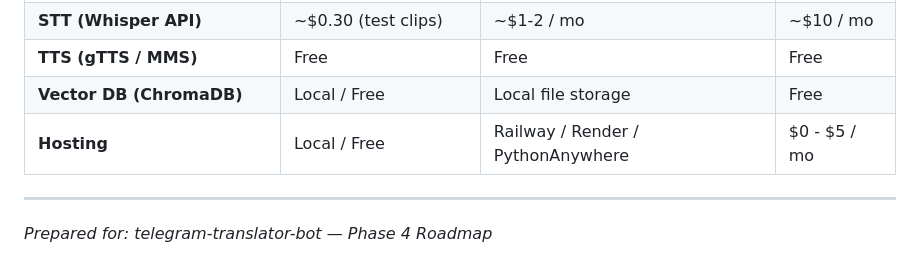
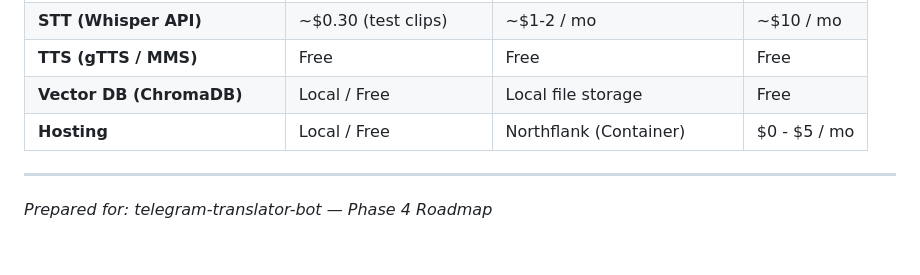
Before and after one commit to Redeatke/telegram-translator-bot, a Markdown page: PHASE_4_PLAN.md, the part around the change. GitHub-like rendering.

```diff
--- a/PHASE_4_PLAN.md
+++ b/PHASE_4_PLAN.md
@@ -151,7 +151,7 @@ Seen before?                  ChromaDB / FAISS Vector Store
 | **STT (Whisper API)** | ~$0.30 (test clips) | ~$1-2 / mo | ~$10 / mo |
 | **TTS (gTTS / MMS)** | Free | Free | Free |
 | **Vector DB (ChromaDB)** | Local / Free | Local file storage | Free |
-| **Hosting** | Local / Free | Railway / Render / PythonAnywhere | $0 - $5 / mo |
+| **Hosting** | Local / Free | Northflank (Container) | $0 - $5 / mo |
 
 ---
 
```
Also changed, not shown: DEPLOYMENT.md (+89 -51 lines).
